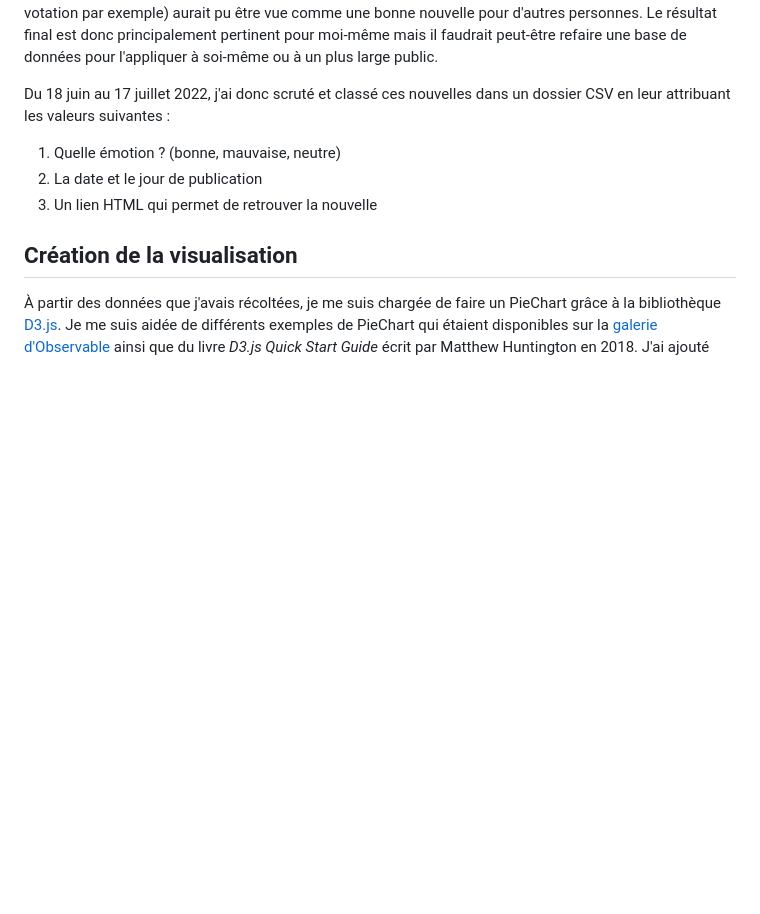
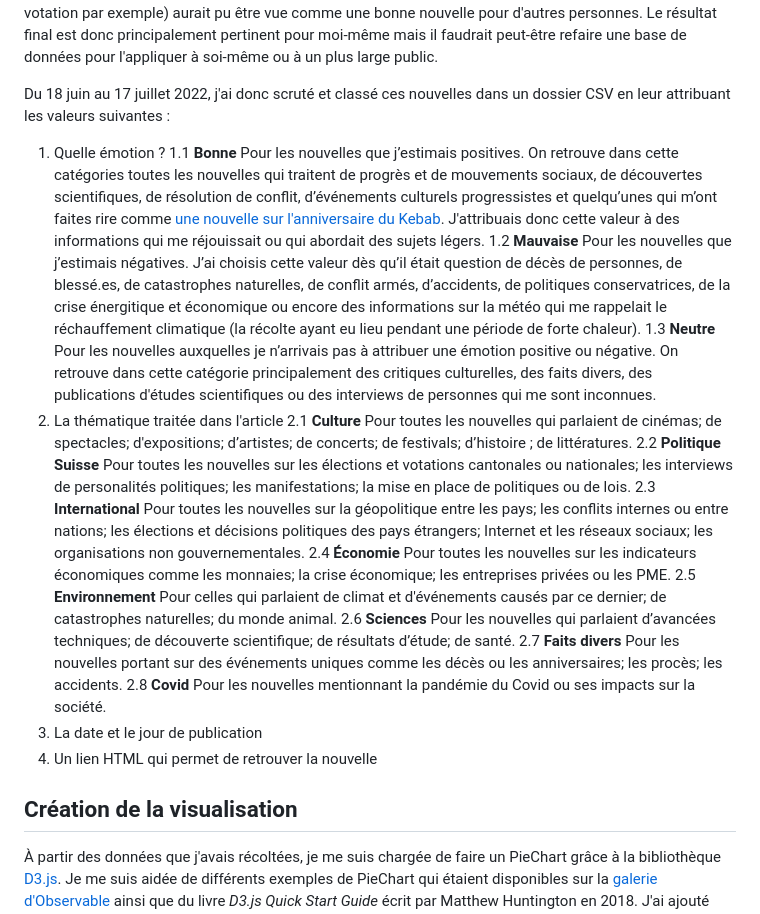
Before and after one commit to Clamclim/Bonne-ou-mauvaise-nouvelle, a Markdown page: README.md, the part around the change. Drawn GitHub-style; blank space fills up the shorter version.

```diff
--- a/README.md
+++ b/README.md
@@ -10,9 +10,21 @@ Pour répondre à mon questionnement, j'ai décidé de répertorier, pendant un
 Ce point me permet d'aborder un autre élément important de cette récolte de données : sa subjectivité. D'une part, j'ai choisi d'analyser uniquement une plateforme appartenant à un seul média et d'autre part, je me suis basée principalement sur mes impressions pour classer les différentes nouvelles. Une nouvelle que je considère comme mauvaise (le résultat d'une votation par exemple) aurait pu être vue comme une bonne nouvelle pour d'autres personnes. Le résultat final est donc principalement pertinent pour moi-même mais il faudrait peut-être refaire une base de données pour l'appliquer à soi-même ou à un plus large public.
 
 Du 18 juin au 17 juillet 2022, j'ai donc scruté et classé ces nouvelles dans un dossier CSV en leur attribuant les valeurs suivantes :
-1. Quelle émotion ? (bonne, mauvaise, neutre)
-2. La date et le jour de publication
-3. Un lien HTML qui permet de retrouver la nouvelle
+1. Quelle émotion ?
+  1.1 **Bonne** Pour les nouvelles que j’estimais positives. On retrouve dans cette catégories toutes les nouvelles qui traitent de progrès et de mouvements sociaux, de découvertes scientifiques, de résolution de conflit, d’événements culturels progressistes et quelqu’unes qui m’ont faites rire comme [une nouvelle sur l'anniversaire du Kebab](https://www.rts.ch/info/monde/13194806-le-kebab-veritable-icone-culturelle-en-allemagne-souffle-ses-50-bougies.html). J'attribuais donc cette valeur à des informations qui me réjouissait ou qui abordait des sujets légers.
+  1.2 **Mauvaise** Pour les nouvelles que j’estimais négatives. J’ai choisis cette valeur dès qu’il était question de décès de personnes, de blessé.es, de catastrophes naturelles, de conflit armés, d’accidents, de politiques conservatrices, de la crise énergitique et économique ou encore des informations sur la météo qui me rappelait le réchauffement climatique (la récolte ayant eu lieu pendant une période de forte chaleur).
+  1.3 **Neutre** Pour les nouvelles auxquelles je n’arrivais pas à attribuer une émotion positive ou négative. On retrouve dans cette catégorie principalement des critiques culturelles, des faits divers, des publications d'études scientifiques ou des interviews de personnes qui me sont inconnues.
+2. La thématique traitée dans l'article
+  2.1 **Culture** Pour toutes les nouvelles qui parlaient de cinémas; de spectacles; d'expositions; d’artistes; de concerts; de festivals; d’histoire ; de littératures.
+  2.2 **Politique Suisse** Pour toutes les nouvelles sur les élections et votations cantonales ou nationales; les interviews de personalités politiques; les manifestations; la mise en place de politiques ou de lois.
+  2.3 **International** Pour toutes les nouvelles sur la géopolitique entre les pays; les conflits internes ou entre nations; les élections et décisions politiques des pays étrangers; Internet et les réseaux sociaux; les organisations non gouvernementales.
+  2.4 **Économie** Pour toutes les nouvelles sur les indicateurs économiques comme les monnaies; la crise économique; les entreprises privées ou les PME.
+  2.5 **Environnement** Pour celles qui parlaient de climat et d'événements causés par ce dernier; de catastrophes naturelles; du monde animal.
+  2.6 **Sciences**  Pour les nouvelles qui parlaient d’avancées techniques; de découverte scientifique; de résultats d’étude; de santé.
+  2.7 **Faits divers** Pour les nouvelles portant sur des événements uniques comme les décès ou les anniversaires; les procès; les accidents.
+  2.8 **Covid** Pour les nouvelles mentionnant la pandémie du Covid ou ses impacts sur la société.
+3. La date et le jour de publication
+4. Un lien HTML qui permet de retrouver la nouvelle
 
 ## Création de la visualisation
 À partir des données que j'avais récoltées, je me suis chargée de faire un PieChart grâce à la bibliothèque [D3.js](https://d3js.org/). Je me suis aidée de différents exemples de PieChart qui étaient disponibles sur la [galerie d'Observable](https://observablehq.com/@d3/gallery) ainsi que du livre *D3.js Quick Start Guide* écrit par Matthew Huntington en 2018.
```
